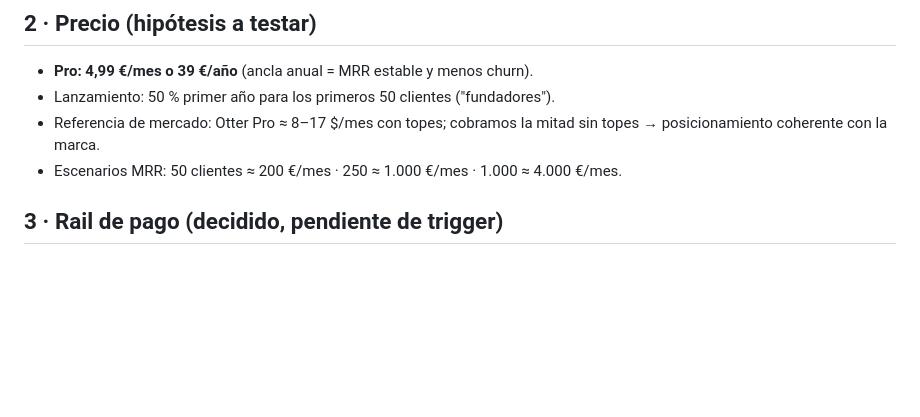
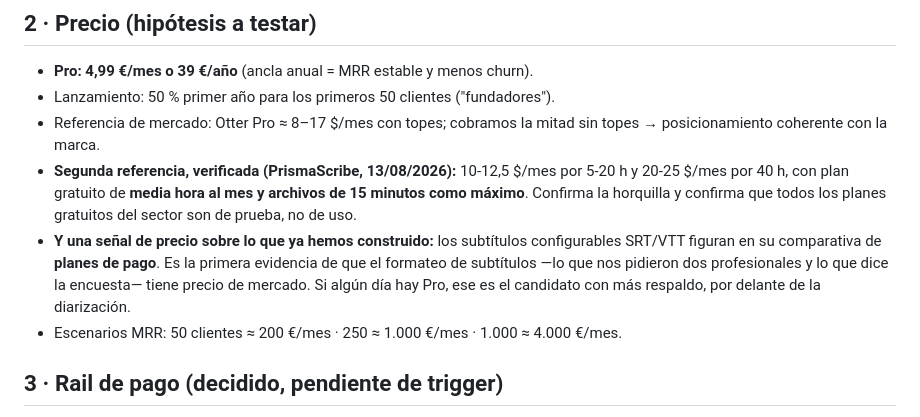
Before and after one commit to ilcapo32-blip/gate32, a Markdown page: MONETIZATION.md, the part around the change. Rendered like a GitHub page; blank space fills up the shorter version.

```diff
--- a/MONETIZATION.md
+++ b/MONETIZATION.md
@@ -32,6 +32,16 @@ Todas ejecutables en el navegador → coste marginal ≈ 0 → margen ≈ 100 %:
 - Lanzamiento: 50 % primer año para los primeros 50 clientes ("fundadores").
 - Referencia de mercado: Otter Pro ≈ 8–17 $/mes con topes; cobramos la mitad
   sin topes → posicionamiento coherente con la marca.
+- **Segunda referencia, verificada (PrismaScribe, 13/08/2026):** 10-12,5 $/mes
+  por 5-20 h y 20-25 $/mes por 40 h, con plan gratuito de **media hora al mes y
+  archivos de 15 minutos como máximo**. Confirma la horquilla y confirma que
+  todos los planes gratuitos del sector son de prueba, no de uso.
+- **Y una señal de precio sobre lo que ya hemos construido:** los subtítulos
+  configurables SRT/VTT figuran en su comparativa de **planes de pago**. Es la
+  primera evidencia de que el formateo de subtítulos —lo que nos pidieron dos
+  profesionales y lo que dice la encuesta— tiene precio de mercado. Si algún
+  día hay Pro, ese es el candidato con más respaldo, por delante de la
+  diarización.
 - Escenarios MRR: 50 clientes ≈ 200 €/mes · 250 ≈ 1.000 €/mes · 1.000 ≈ 4.000 €/mes.
 
 ## 3 · Rail de pago (decidido, pendiente de trigger)
```
Also changed, not shown: RESEARCH.md (+44 -0 lines).
